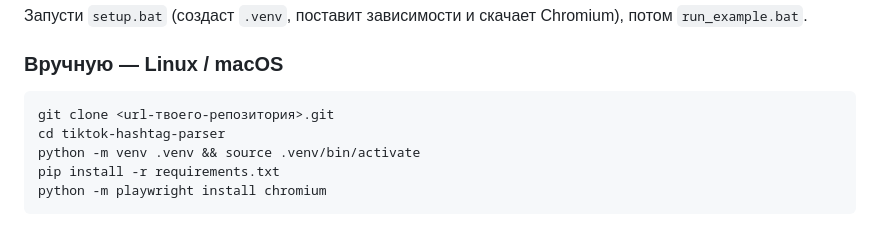
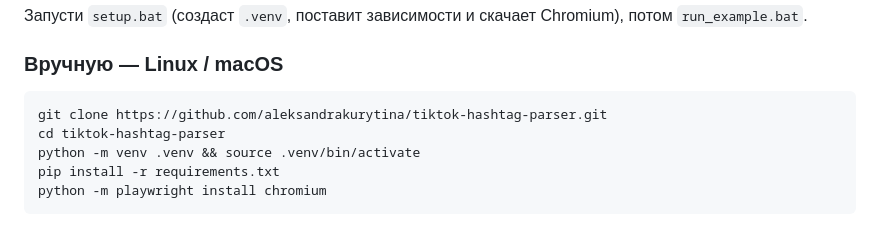
Before and after one commit to aleksandrakurytina/tiktok-hashtag-parser, a Markdown page: README.md, the part around the change. GitHub-like rendering.

Commit message:
README: реальный URL для клонирования

````diff
--- a/README.md
+++ b/README.md
@@ -16,7 +16,7 @@
 ### Вручную — Linux / macOS
 
 ```bash
-git clone <url-твоего-репозитория>.git
+git clone https://github.com/aleksandrakurytina/tiktok-hashtag-parser.git
 cd tiktok-hashtag-parser
 python -m venv .venv && source .venv/bin/activate
 pip install -r requirements.txt
````
